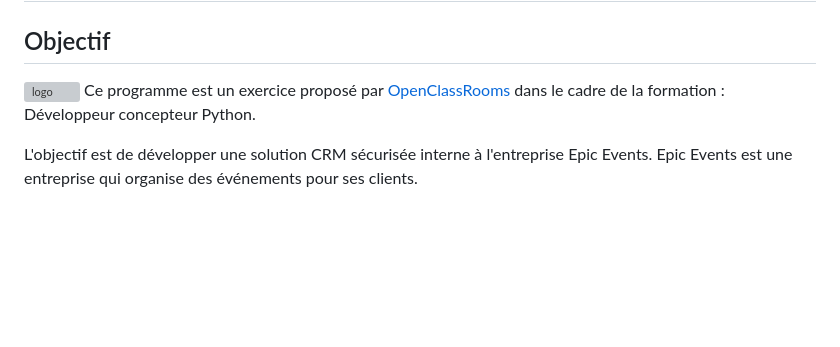
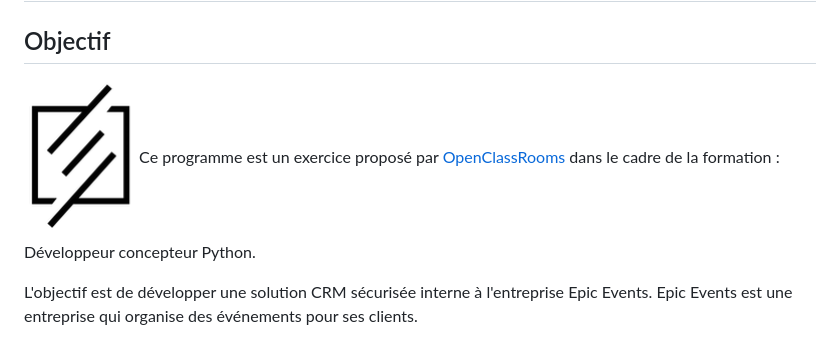
Before and after one commit to Gaiden92/P12OC, a Markdown page: README.md, the part around the change. Drawn GitHub-style; pictures changed too: logo.png (added); blank space fills up the shorter version; grey boxes are pictures that could not be loaded.

Commit message:
ajout logo

```diff
--- a/README.md
+++ b/README.md
@@ -1,7 +1,7 @@
 # OC-P12 : EPICEVENT - Développez une architecture back-end sécurisée avec Python et SQL
 
 ## Objectif
-![logo](assets/logo.png)
+![logo](logo.png)
 Ce programme est un exercice proposé par [OpenClassRooms](https://openclassrooms.com/fr/) dans le cadre de la formation :
 Développeur concepteur Python.
 
```
